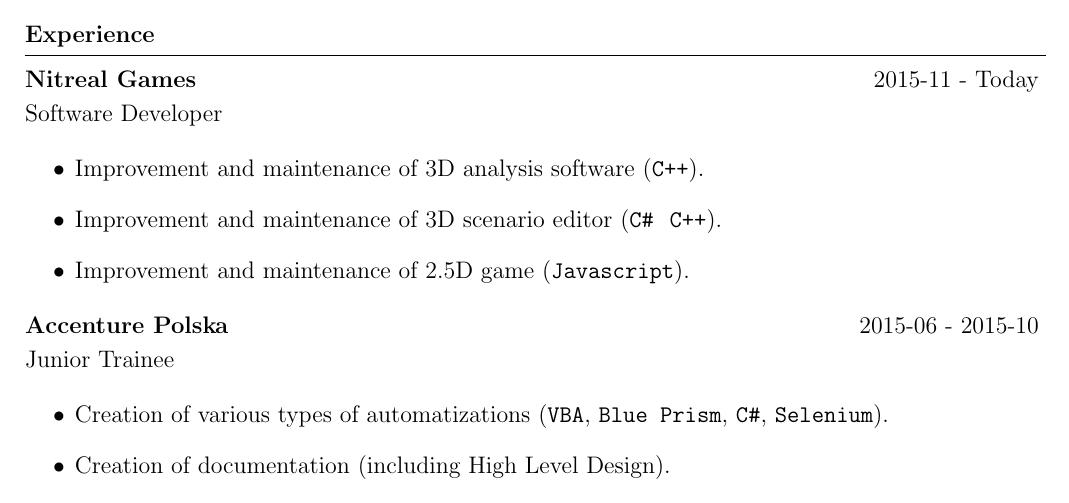
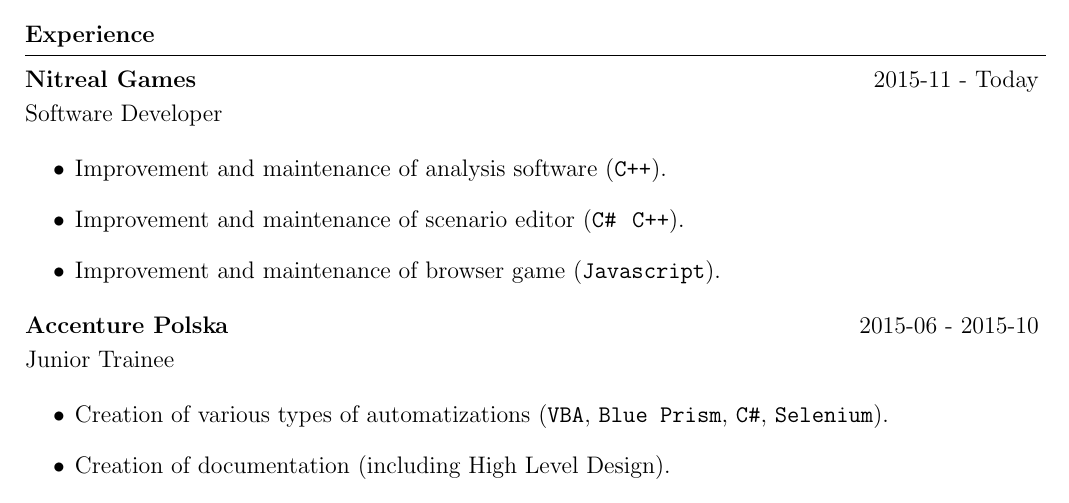
Before and after one commit to bartekordek/CURRICULUM-VITAE, a LaTeX CV (Bartłomiej_Kordek_CV_ENG.tex): part of page 1 of 2, cut so that both start at the same text. Compiled offline with pdfLaTeX.

Commit message:
Removed unnecessary '3D' && and '2.5D'.

```diff
--- a/Bartłomiej_Kordek_CV_ENG.tex
+++ b/Bartłomiej_Kordek_CV_ENG.tex
@@ -70,9 +70,9 @@
 \end{tabular}
 Software Developer\\
 \begin{itemize}
-	\item Improvement and maintenance of 3D analysis software (\texttt{C++}).
-	\item Improvement and maintenance of 3D scenario editor (\texttt{C\#} \ \texttt{C++}).
-	\item Improvement and maintenance of 2.5D game (\texttt{Javascript}).
+	\item Improvement and maintenance of analysis software (\texttt{C++}).
+	\item Improvement and maintenance of scenario editor (\texttt{C\#} \ \texttt{C++}).
+	\item Improvement and maintenance of browser game (\texttt{Javascript}).
 \end{itemize}
 
 \begin{tabular}{@{} m{0.60\textwidth} R{0.37\textwidth} }
```
Also changed, not shown: Bartłomiej_Kordek_CV_ENG.pdf.
